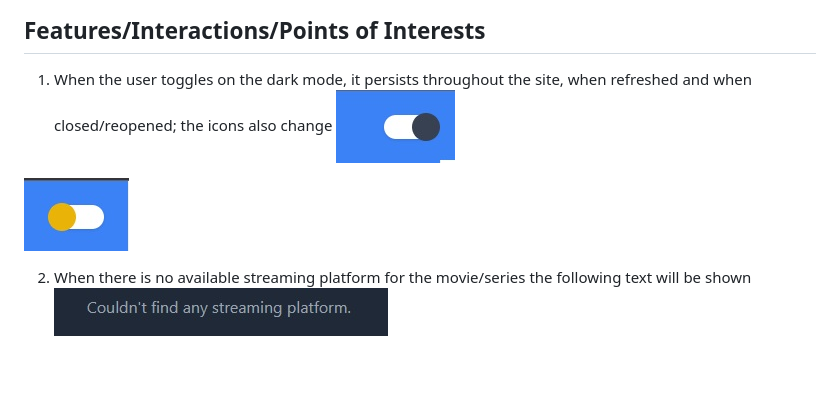
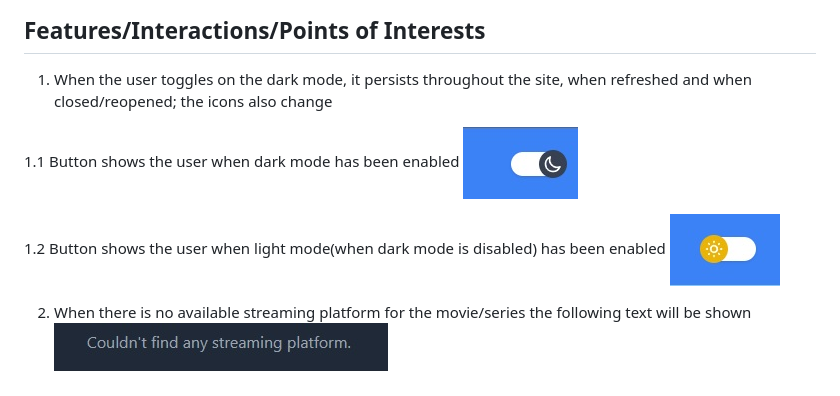
Before and after one commit to Gkal14/MoviDex, a Markdown page: README.md, the part around the change. Drawn GitHub-style; pictures changed too: Assets/Images/Dark mode Disabled and icon.jpg (added), Assets/Images/dark mode disabled home page.jpg (deleted), Assets/Images/dark mode enabled and icon.jpg (added).

Commit message:
latest icon images edited read me

```diff
--- a/README.md
+++ b/README.md
@@ -50,9 +50,12 @@ The following images show the web page appearance with dark mode disabled:
 ## Features/Interactions/Points of Interests
 
 1. When the user toggles on the dark mode, it persists throughout the site, when refreshed and when closed/reopened; the icons also change
-![dark mode button enabled](./Assets/Images/dark%20mode%20enabled%20homepage.jpg)
 
-![dark mode button disabled](./Assets/Images/dark%20mode%20disabled%20home%20page.jpg)
+1.1 Button shows the user when dark mode has been enabled
+![dark mode button enabled](./Assets/Images/dark%20mode%20enabled%20and%20icon.jpg)
+
+1.2 Button shows the user when light mode(when dark mode is disabled) has been enabled
+![dark mode button disabled](./Assets/Images/Dark%20mode%20Disabled%20and%20icon.jpg)
 
 2. When there is no available streaming platform for the movie/series the following text will be shown
 ![No streaming platforms support the movie/series](./Assets/Images/No%20streaming%20platform%20available.jpg)
```
